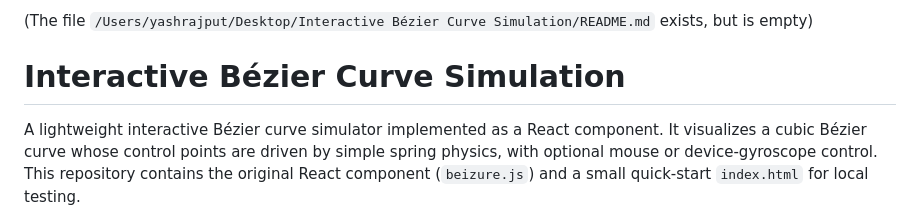
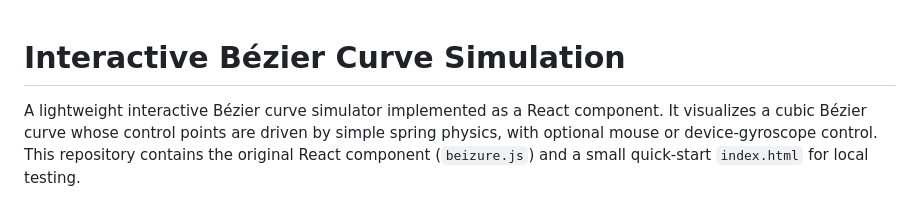
Before and after one commit to yashrajput4235/Interactive-Be-zier-Curve-Simulation, a Markdown page: README.md, the part around the change. Rendered like a GitHub page.

```diff
--- a/README.md
+++ b/README.md
@@ -1,4 +1,4 @@
-(The file `/Users/yashrajput/Desktop/Interactive Bézier Curve Simulation/README.md` exists, but is empty)
+
 # Interactive Bézier Curve Simulation
 
 A lightweight interactive Bézier curve simulator implemented as a React component. It visualizes a cubic Bézier curve whose control points are driven by simple spring physics, with optional mouse or device-gyroscope control. This repository contains the original React component (`beizure.js`) and a small quick-start `index.html` for local testing.
```
